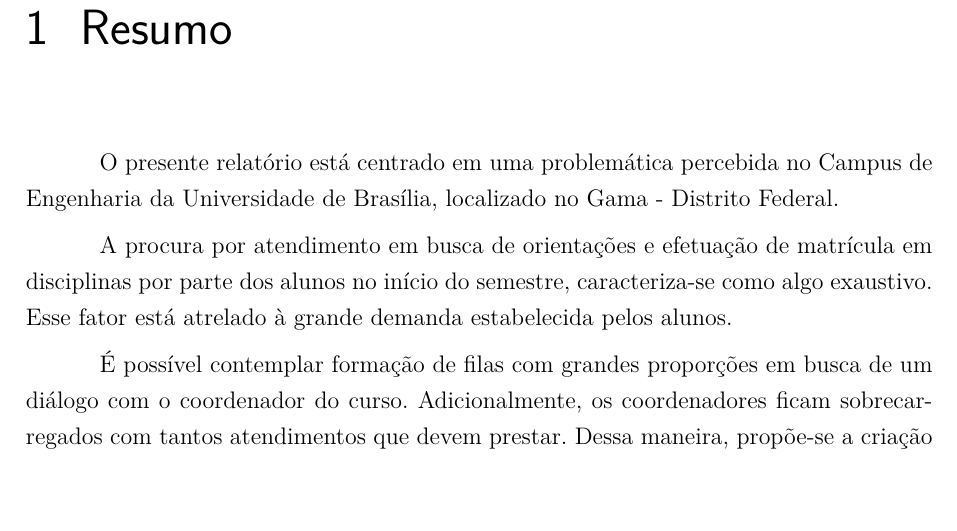
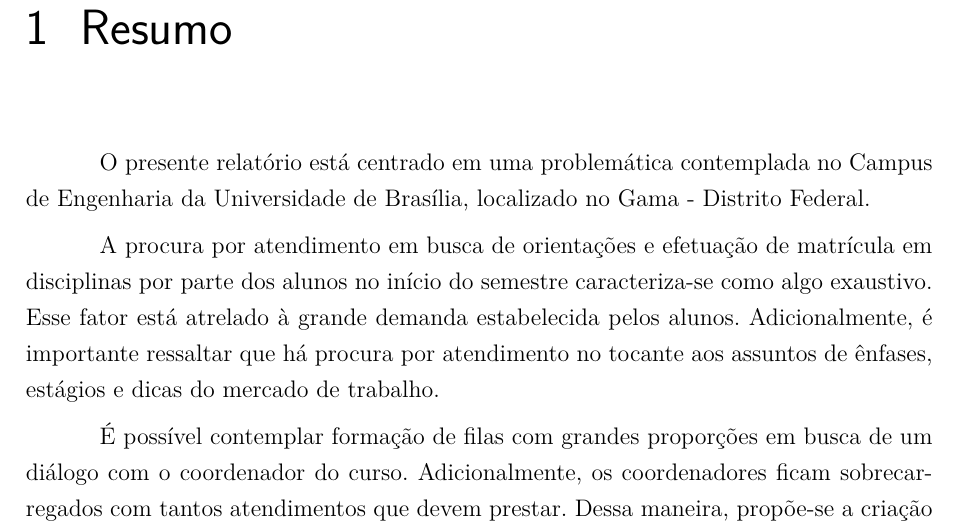
Before and after one commit to modestoo/Relatorio-IHC, a LaTeX thesis (relatorio_IHC.tex, which reads source/resumo.tex): part of page 8 of 50, cut so that both start at the same text. Compiled offline with pdfLaTeX.

Commit message:
Refinamento do Resumo

```diff
--- a/source/resumo.tex
+++ b/source/resumo.tex
@@ -1,8 +1,8 @@
 \chapter[Resumo]{Resumo}
 \label{chap:resumo}
-	O presente relatório está centrado em uma problemática percebida no Campus de Engenharia da Universidade de Brasília, localizado no Gama - Distrito Federal.
+	O presente relatório está centrado em uma problemática contemplada no Campus de Engenharia da Universidade de Brasília, localizado no Gama - Distrito Federal.
 
-	A procura por atendimento em busca de orientações e efetuação de matrícula em disciplinas por parte dos alunos no início do semestre, caracteriza-se como algo exaustivo. Esse fator está atrelado à grande demanda estabelecida pelos alunos.
+	A procura por atendimento em busca de orientações e efetuação de matrícula em disciplinas por parte dos alunos no início do semestre caracteriza-se como algo exaustivo. Esse fator está atrelado à grande demanda estabelecida pelos alunos. Adicionalmente, é importante ressaltar que há procura por atendimento no tocante aos assuntos de ênfases, estágios e dicas do mercado de trabalho.
 
 	É possível contemplar formação de filas com grandes proporções em busca de um diálogo com o coordenador do curso. Adicionalmente, os coordenadores ficam sobrecarregados com tantos atendimentos que devem prestar. Dessa maneira, propõe-se a criação do aplicativo Fila Certa, de forma a sanar uma boa parcela do problema.
 
```
Also changed, not shown: 1 other file.
